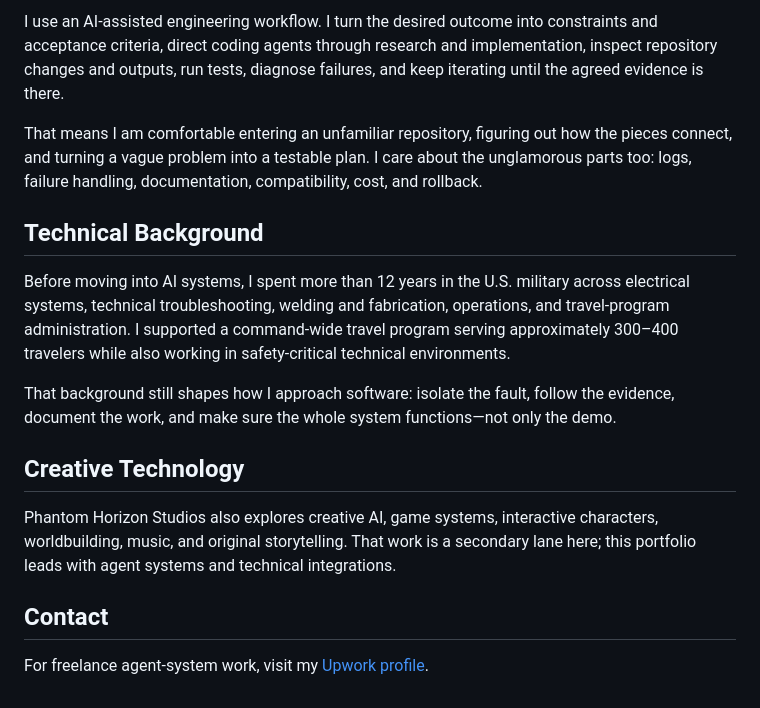
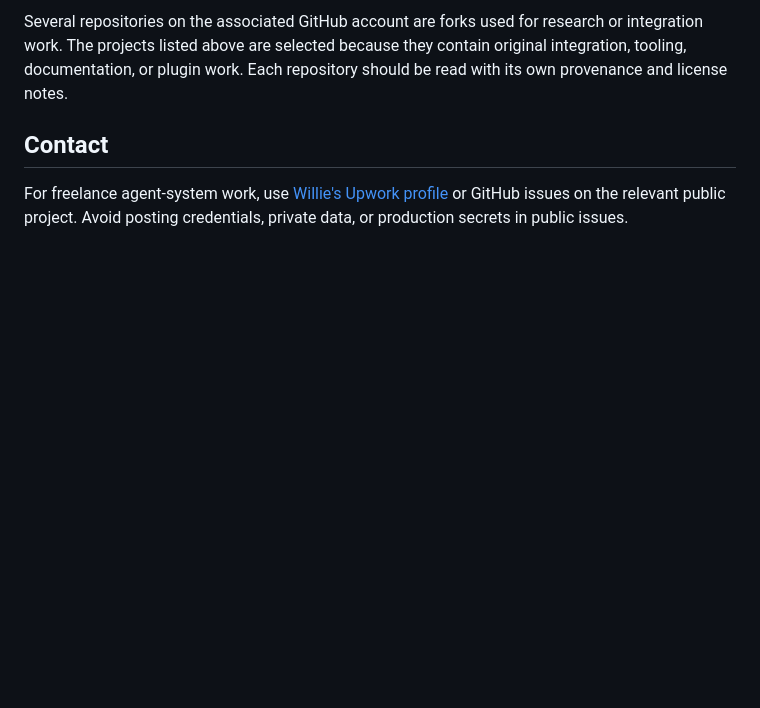
Before and after one commit to grimmjoww/phantom-horizons-studios, a Markdown page: README.md, the part around one of its changes. Rendered like a GitHub page; blank space fills up the shorter version.

```diff
--- a/README.md
+++ b/README.md
@@ -55,18 +61,6 @@ The umbrella for my agent-systems work, creative AI experiments, applications, g
 
-I use an AI-assisted engineering workflow. I turn the desired outcome into constraints and acceptance criteria, direct coding agents through research and implementation, inspect repository changes and outputs, run tests, diagnose failures, and keep iterating until the agreed evidence is there.
-
-That means I am comfortable entering an unfamiliar repository, figuring out how the pieces connect, and turning a vague problem into a testable plan. I care about the unglamorous parts too: logs, failure handling, documentation, compatibility, cost, and rollback.
-
-## Technical Background
-
-Before moving into AI systems, I spent more than 12 years in the U.S. military across electrical systems, technical troubleshooting, welding and fabrication, operations, and travel-program administration. I supported a command-wide travel program serving approximately 300–400 travelers while also working in safety-critical technical environments.
-
-That background still shapes how I approach software: isolate the fault, follow the evidence, document the work, and make sure the whole system functions—not only the demo.
-
-## Creative Technology
-
-Phantom Horizon Studios also explores creative AI, game systems, interactive characters, worldbuilding, music, and original storytelling. That work is a secondary lane here; this portfolio leads with agent systems and technical integrations.
+Several repositories on the associated GitHub account are forks used for research or integration work. The projects listed above are selected because they contain original integration, tooling, documentation, or plugin work. Each repository should be read with its own provenance and license notes.
 
 ## Contact
 
-For freelance agent-system work, visit my [Upwork profile](https://www.upwork.com/freelancers/~015b0cc21b994e6c8d).
+For freelance agent-system work, use [Willie's Upwork profile](https://www.upwork.com/freelancers/~015b0cc21b994e6c8d) or GitHub issues on the relevant public project. Avoid posting credentials, private data, or production secrets in public issues.
```
Also changed, not shown: other parts of README.md (+35 -29 lines).
